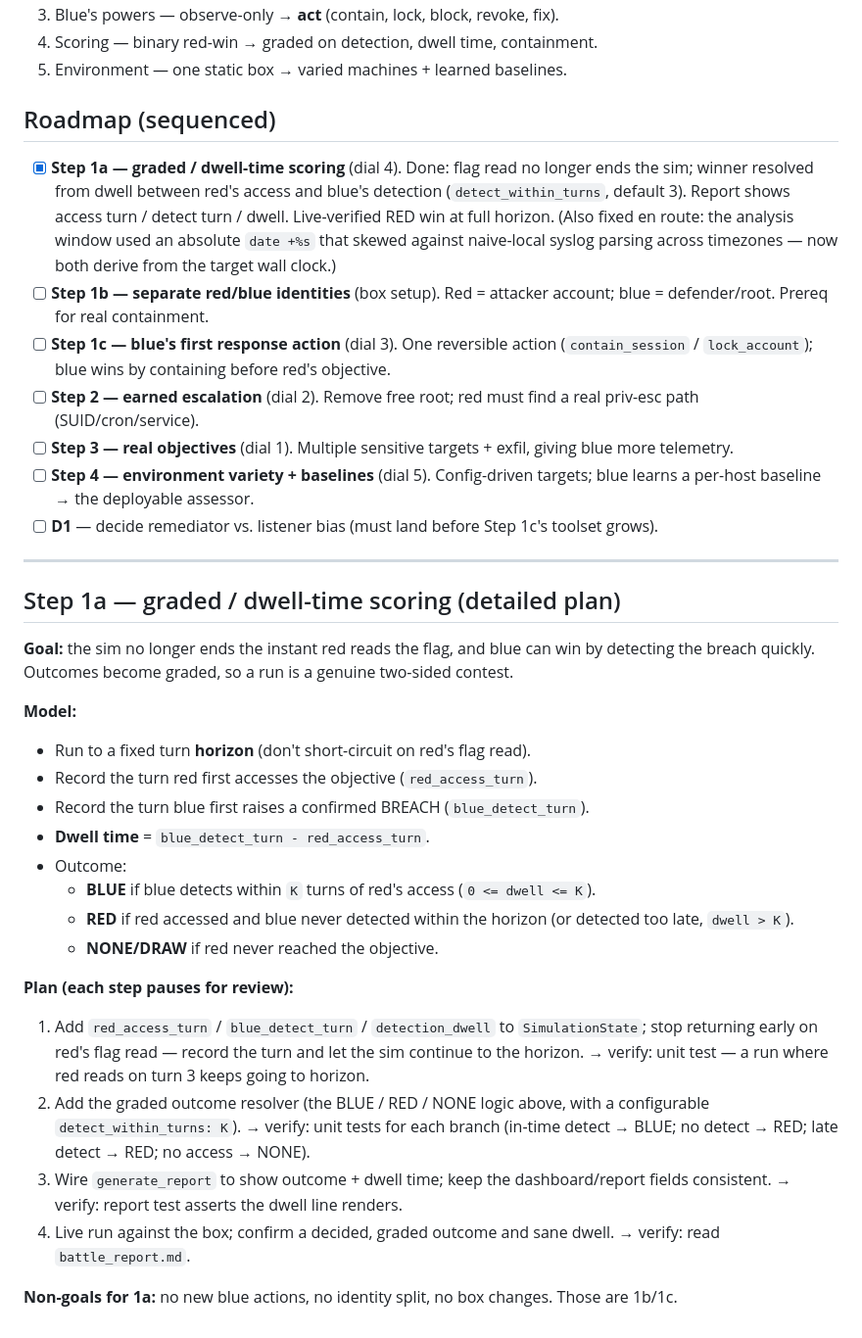
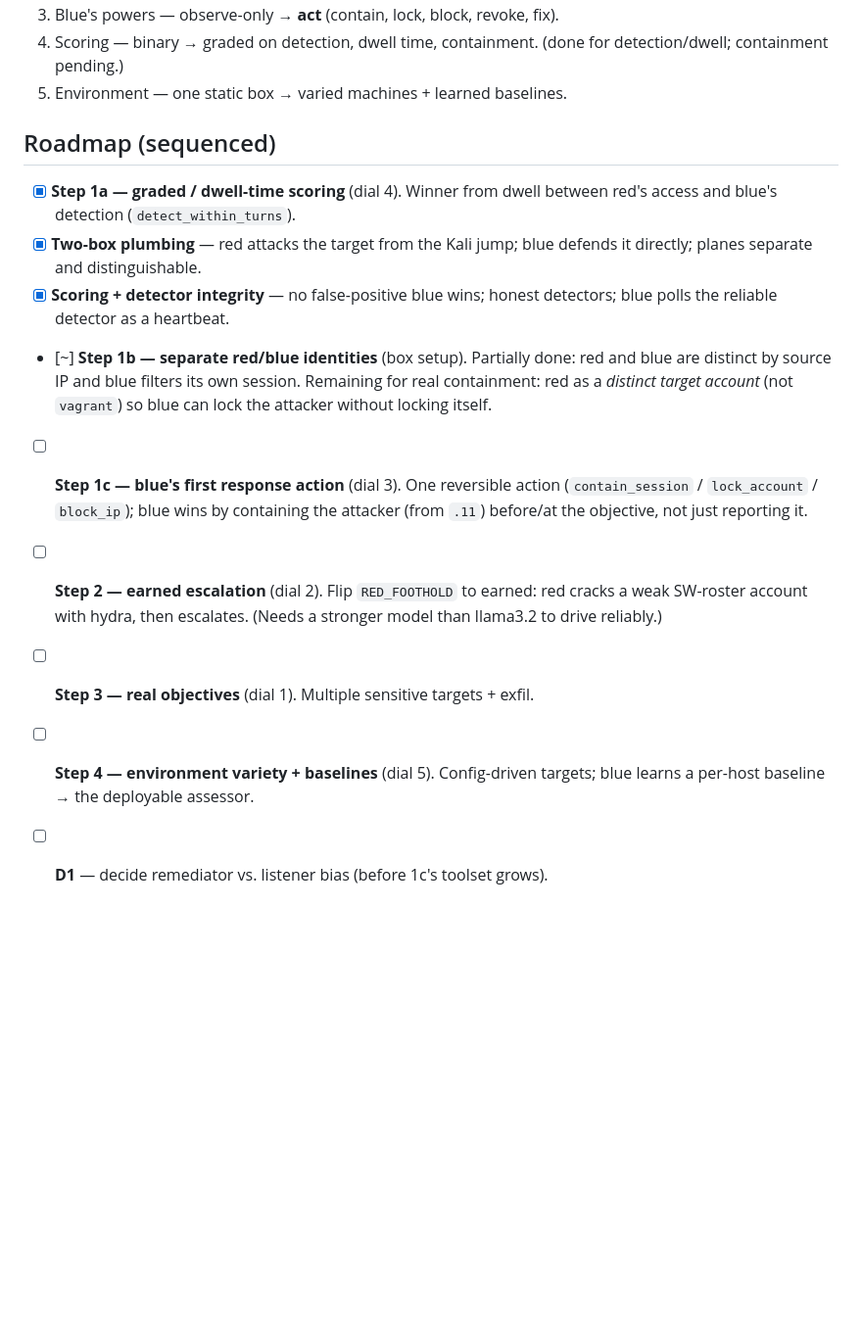
Before and after one commit to sudo-ag/PurpleLoop, a Markdown page: TODO.md, the part around one of its changes. Shown at 98% size. Rendered like a GitHub page; blank space fills up the shorter version.

```diff
--- a/TODO.md
+++ b/TODO.md
@@ -55,64 +78,27 @@ actually on the box — more realistic telemetry for blue, and no synthetic setu
 3. Blue's powers — observe-only → **act** (contain, lock, block, revoke, fix).
-4. Scoring — binary red-win → graded on detection, dwell time, containment.
+4. Scoring — binary → graded on detection, dwell time, containment. (done for
+   detection/dwell; containment pending.)
 5. Environment — one static box → varied machines + learned baselines.
 
 ## Roadmap (sequenced)
 
-- [x] **Step 1a — graded / dwell-time scoring** (dial 4). Done: flag read no
-      longer ends the sim; winner resolved from dwell between red's access and
-      blue's detection (`detect_within_turns`, default 3). Report shows access
-      turn / detect turn / dwell. Live-verified RED win at full horizon.
-      (Also fixed en route: the analysis window used an absolute `date +%s` that
-      skewed against naive-local syslog parsing across timezones — now both
-      derive from the target wall clock.)
-- [ ] **Step 1b — separate red/blue identities** (box setup). Red = attacker
-      account; blue = defender/root. Prereq for real containment.
+- [x] **Step 1a — graded / dwell-time scoring** (dial 4). Winner from dwell
+      between red's access and blue's detection (`detect_within_turns`).
+- [x] **Two-box plumbing** — red attacks the target from the Kali jump; blue
+      defends it directly; planes separate and distinguishable.
+- [x] **Scoring + detector integrity** — no false-positive blue wins; honest
+      detectors; blue polls the reliable detector as a heartbeat.
+- [~] **Step 1b — separate red/blue identities** (box setup). Partially done:
+      red and blue are distinct by source IP and blue filters its own session.
+      Remaining for real containment: red as a *distinct target account* (not
+      `vagrant`) so blue can lock the attacker without locking itself.
 - [ ] **Step 1c — blue's first response action** (dial 3). One reversible action
-      (`contain_session` / `lock_account`); blue wins by containing before red's
-      objective.
-- [ ] **Step 2 — earned escalation** (dial 2). Remove free root; red must find a
-      real priv-esc path (SUID/cron/service).
-- [ ] **Step 3 — real objectives** (dial 1). Multiple sensitive targets + exfil,
-      giving blue more telemetry.
+      (`contain_session` / `lock_account` / `block_ip`); blue wins by containing
+      the attacker (from `.11`) before/at the objective, not just reporting it.
+- [ ] **Step 2 — earned escalation** (dial 2). Flip `RED_FOOTHOLD` to earned:
+      red cracks a weak SW-roster account with hydra, then escalates. (Needs a
+      stronger model than llama3.2 to drive reliably.)
+- [ ] **Step 3 — real objectives** (dial 1). Multiple sensitive targets + exfil.
 - [ ] **Step 4 — environment variety + baselines** (dial 5). Config-driven
       targets; blue learns a per-host baseline → the deployable assessor.
-- [ ] **D1** — decide remediator vs. listener bias (must land before Step 1c's
-      toolset grows).
-
----
-
-## Step 1a — graded / dwell-time scoring  (detailed plan)
-
-**Goal:** the sim no longer ends the instant red reads the flag, and blue can
-win by detecting the breach quickly. Outcomes become graded, so a run is a
-genuine two-sided contest.
-
-**Model:**
-- Run to a fixed turn **horizon** (don't short-circuit on red's flag read).
-- Record the turn red first accesses the objective (`red_access_turn`).
-- Record the turn blue first raises a confirmed BREACH (`blue_detect_turn`).
-- **Dwell time** = `blue_detect_turn - red_access_turn`.
-- Outcome:
-  - **BLUE** if blue detects within `K` turns of red's access (`0 <= dwell <= K`).
-  - **RED** if red accessed and blue never detected within the horizon
-    (or detected too late, `dwell > K`).
-  - **NONE/DRAW** if red never reached the objective.
-
-**Plan (each step pauses for review):**
-
-1. Add `red_access_turn` / `blue_detect_turn` / `detection_dwell` to
-   `SimulationState`; stop returning early on red's flag read — record the turn
-   and let the sim continue to the horizon.
-   → verify: unit test — a run where red reads on turn 3 keeps going to horizon.
-2. Add the graded outcome resolver (the BLUE / RED / NONE logic above, with a
-   configurable `detect_within_turns: K`).
-   → verify: unit tests for each branch (in-time detect → BLUE; no detect → RED;
-   late detect → RED; no access → NONE).
-3. Wire `generate_report` to show outcome + dwell time; keep the dashboard/report
-   fields consistent.
-   → verify: report test asserts the dwell line renders.
-4. Live run against the box; confirm a decided, graded outcome and sane dwell.
-   → verify: read `battle_report.md`.
-
-**Non-goals for 1a:** no new blue actions, no identity split, no box changes.
-Those are 1b/1c.
+- [ ] **D1** — decide remediator vs. listener bias (before 1c's toolset grows).
```
Also changed, not shown: other parts of TODO.md (+55 -32 lines).
